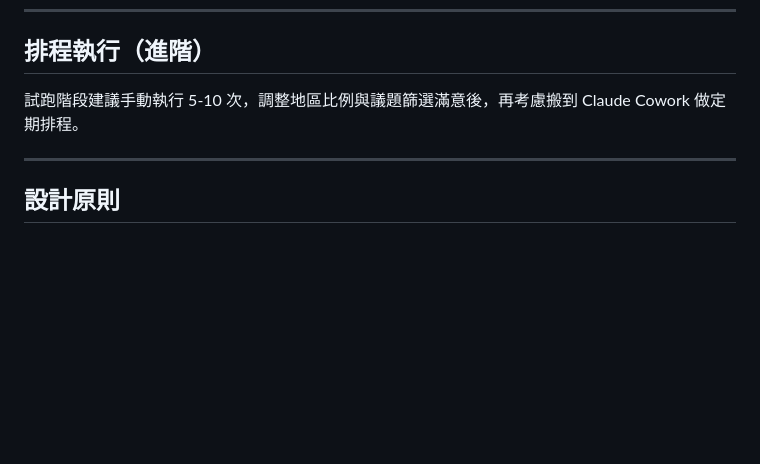
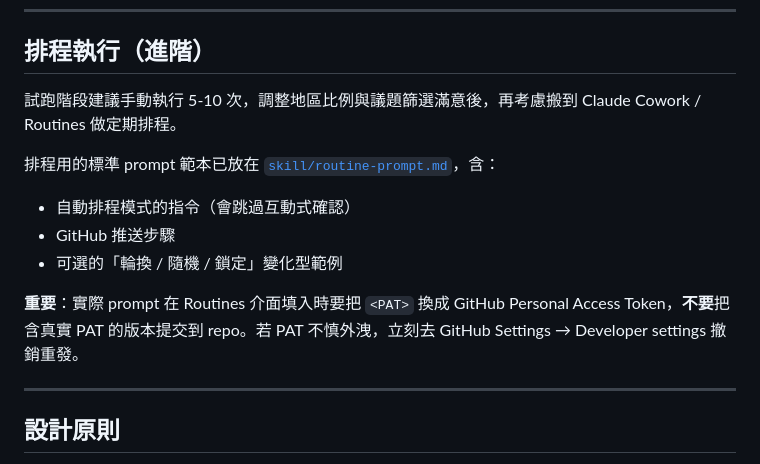
Before and after one commit to armyant0920/Global_Pulse, a Markdown page: README.md, the part around the change. Rendered like a GitHub page; blank space fills up the shorter version.

```diff
--- a/README.md
+++ b/README.md
@@ -89,7 +89,14 @@ JSON 資料完全結構化，未來想轉移到其他平台（部落格、Notion
 
 ## 排程執行（進階）
 
-試跑階段建議手動執行 5-10 次，調整地區比例與議題篩選滿意後，再考慮搬到 Claude Cowork 做定期排程。
+試跑階段建議手動執行 5-10 次，調整地區比例與議題篩選滿意後，再考慮搬到 Claude Cowork / Routines 做定期排程。
+
+排程用的標準 prompt 範本已放在 [`skill/routine-prompt.md`](skill/routine-prompt.md)，含：
+- 自動排程模式的指令（會跳過互動式確認）
+- GitHub 推送步驟
+- 可選的「輪換 / 隨機 / 鎖定」變化型範例
+
+**重要**：實際 prompt 在 Routines 介面填入時要把 `<PAT>` 換成 GitHub Personal Access Token，**不要**把含真實 PAT 的版本提交到 repo。若 PAT 不慎外洩，立刻去 GitHub Settings → Developer settings 撤銷重發。
 
 ---
 
```
Also changed, not shown: skill/SKILL.md (+3 -2 lines), skill/routine-prompt.md (added, +96 -0 lines).
